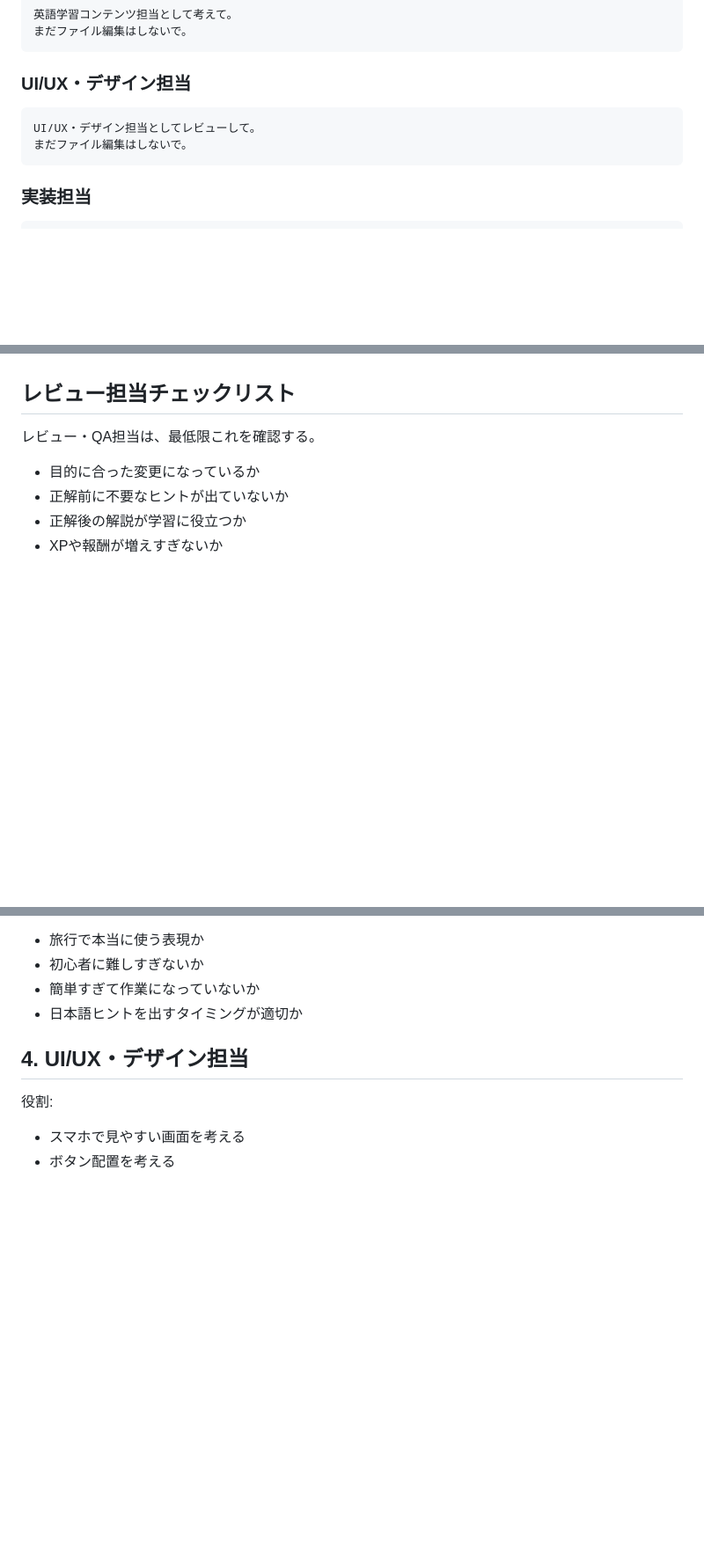
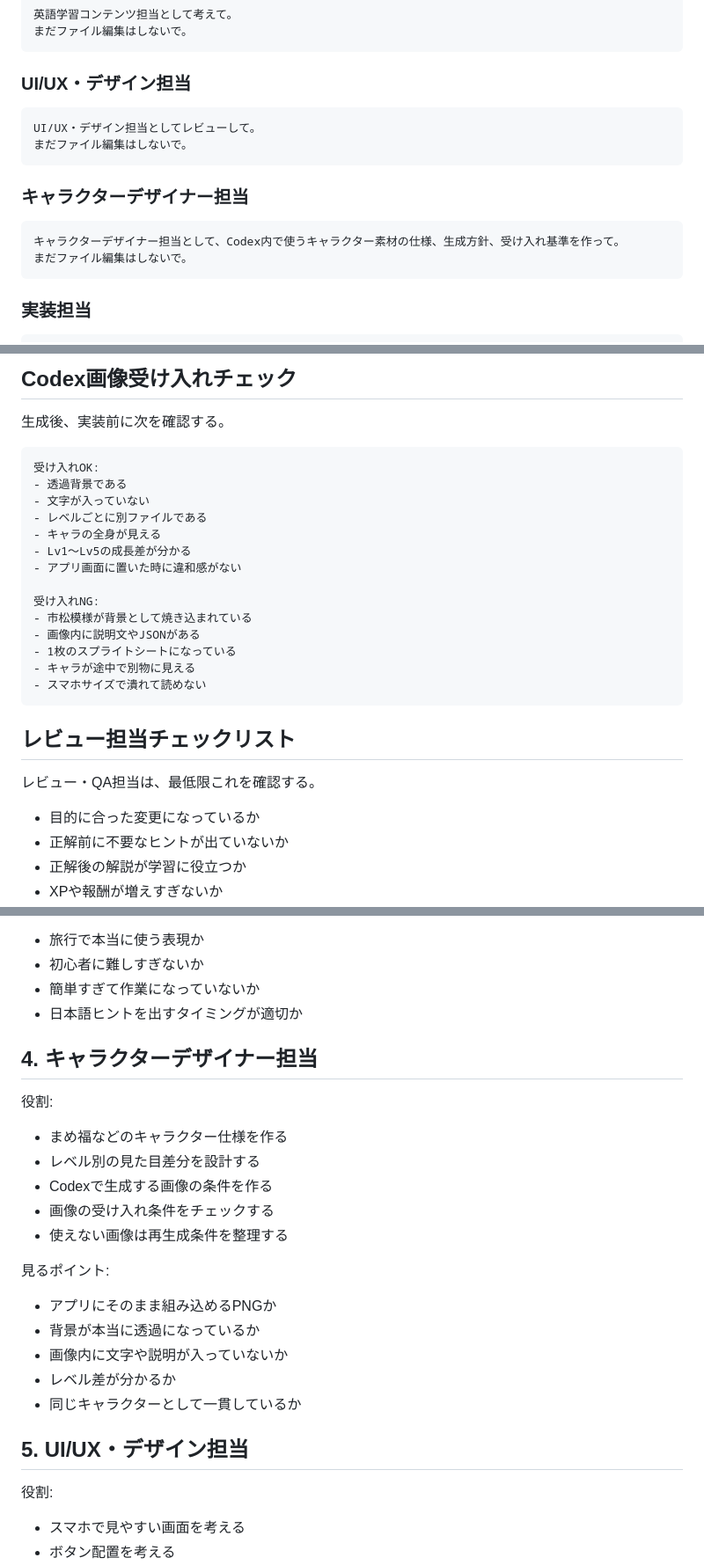
Before and after one commit to yuuuucan922/triptalk-quest, a Markdown page: PROJECT_ROLES.md, 3 parts joined by grey strips. Shown at 88% size. GitHub-like rendering; blank space fills up the shorter version.

````diff
--- a/PROJECT_ROLES.md
+++ b/PROJECT_ROLES.md
@@ -82,6 +84,13 @@ UI/UX・デザイン担当としてレビューして。
 まだファイル編集はしないで。
 ```
 
+### キャラクターデザイナー担当
+
+```text
+キャラクターデザイナー担当として、Codex内で使うキャラクター素材の仕様、生成方針、受け入れ基準を作って。
+まだファイル編集はしないで。
+```
+
 ### 実装担当
 
 ```text
@@ -175,3 +296,23 @@ UI/UX・デザイン担当としてレビューして。
+## Codex画像受け入れチェック
+
+生成後、実装前に次を確認する。
+
+```text
+受け入れOK:
+- 透過背景である
+- 文字が入っていない
+- レベルごとに別ファイルである
+- キャラの全身が見える
+- Lv1〜Lv5の成長差が分かる
+- アプリ画面に置いた時に違和感がない
+
+受け入れNG:
+- 市松模様が背景として焼き込まれている
+- 画像内に説明文やJSONがある
+- 1枚のスプライトシートになっている
+- キャラが途中で別物に見える
+- スマホサイズで潰れて読めない
+```
 
 ## レビュー担当チェックリスト
 
@@ -260,7 +401,25 @@ Codexに任せること:
 - 簡単すぎて作業になっていないか
 - 日本語ヒントを出すタイミングが適切か
 
-## 4. UI/UX・デザイン担当
+## 4. キャラクターデザイナー担当
+
+役割:
+
+- まめ福などのキャラクター仕様を作る
+- レベル別の見た目差分を設計する
+- Codexで生成する画像の条件を作る
+- 画像の受け入れ条件をチェックする
+- 使えない画像は再生成条件を整理する
+
+見るポイント:
+
+- アプリにそのまま組み込めるPNGか
+- 背景が本当に透過になっているか
+- 画像内に文字や説明が入っていないか
+- レベル差が分かるか
+- 同じキャラクターとして一貫しているか
+
+## 5. UI/UX・デザイン担当
 
 役割:
 
````
Also changed, not shown: other parts of PROJECT_ROLES.md (+144 -18 lines).
